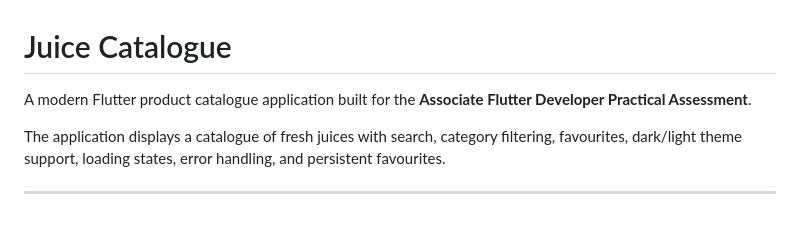
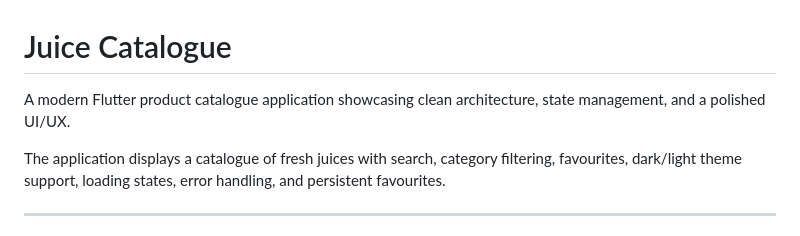
Before and after one commit to sajithanathan/product_catalogue, a Markdown page: README.md, the part around the change. Rendered like a GitHub page.

```diff
--- a/README.md
+++ b/README.md
@@ -1,6 +1,6 @@
 # Juice Catalogue
 
-A modern Flutter product catalogue application built for the **Associate Flutter Developer Practical Assessment**.
+A modern Flutter product catalogue application showcasing clean architecture, state management, and a polished UI/UX.
 
 The application displays a catalogue of fresh juices with search, category filtering, favourites, dark/light theme support, loading states, error handling, and persistent favourites.
 
```
